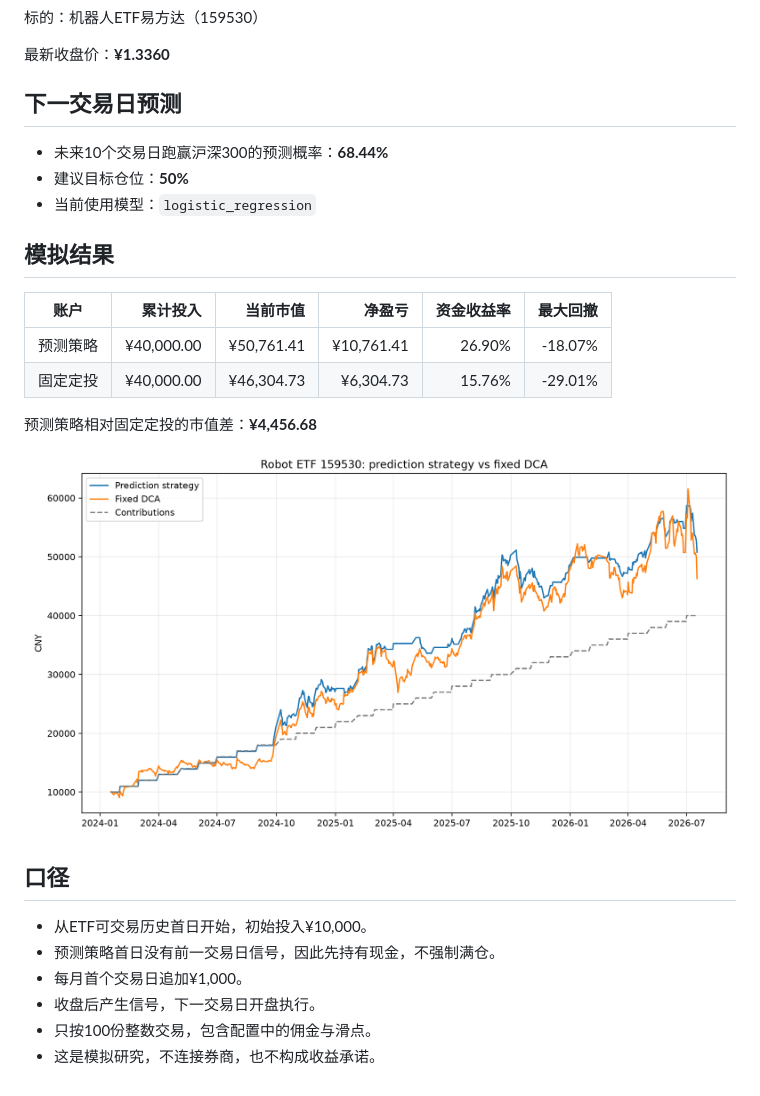
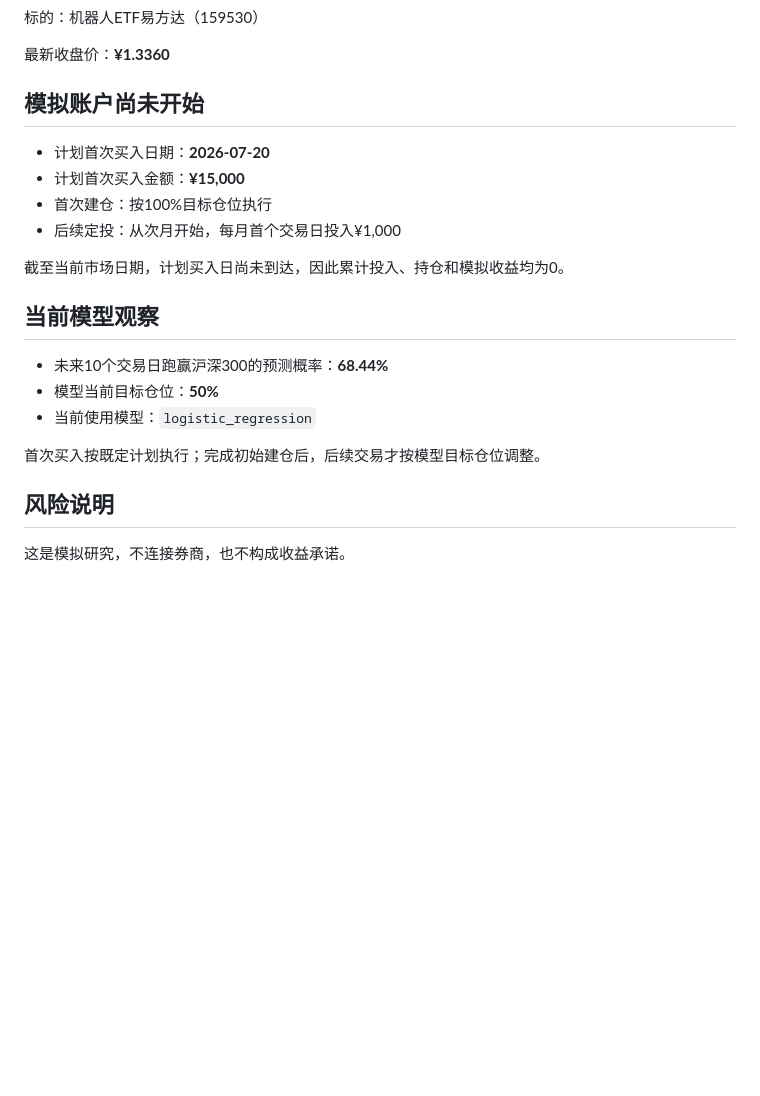
Before and after one commit to GCUeason/robot-quant, a Markdown page: reports/latest.md, the part around the change. Drawn GitHub-style; pictures changed too: reports/performance.png; blank space fills up the shorter version.

```diff
--- a/reports/latest.md
+++ b/reports/latest.md
@@ -6,28 +6,23 @@
 
 最新收盘价：**¥1.3360**
 
-## 下一交易日预测
+## 模拟账户尚未开始
+
+- 计划首次买入日期：**2026-07-20**
+- 计划首次买入金额：**¥15,000**
+- 首次建仓：按100%目标仓位执行
+- 后续定投：从次月开始，每月首个交易日投入¥1,000
+
+截至当前市场日期，计划买入日尚未到达，因此累计投入、持仓和模拟收益均为0。
+
+## 当前模型观察
 
 - 未来10个交易日跑赢沪深300的预测概率：**68.44%**
-- 建议目标仓位：**50%**
+- 模型当前目标仓位：**50%**
 - 当前使用模型：`logistic_regression`
 
-## 模拟结果
+首次买入按既定计划执行；完成初始建仓后，后续交易才按模型目标仓位调整。
 
-| 账户 | 累计投入 | 当前市值 | 净盈亏 | 资金收益率 | 最大回撤 |
-|---|---:|---:|---:|---:|---:|
-| 预测策略 | ¥40,000.00 | ¥50,761.41 | ¥10,761.41 | 26.90% | -18.07% |
-| 固定定投 | ¥40,000.00 | ¥46,304.73 | ¥6,304.73 | 15.76% | -29.01% |
+## 风险说明
 
-预测策略相对固定定投的市值差：**¥4,456.68**
-
-![累计市值对比](performance.png)
-
-## 口径
-
-- 从ETF可交易历史首日开始，初始投入¥10,000。
-- 预测策略首日没有前一交易日信号，因此先持有现金，不强制满仓。
-- 每月首个交易日追加¥1,000。
-- 收盘后产生信号，下一交易日开盘执行。
-- 只按100份整数交易，包含配置中的佣金与滑点。
-- 这是模拟研究，不连接券商，也不构成收益承诺。
+这是模拟研究，不连接券商，也不构成收益承诺。
```
Also changed, not shown: README.md (+7 -8 lines), 6 other files.
